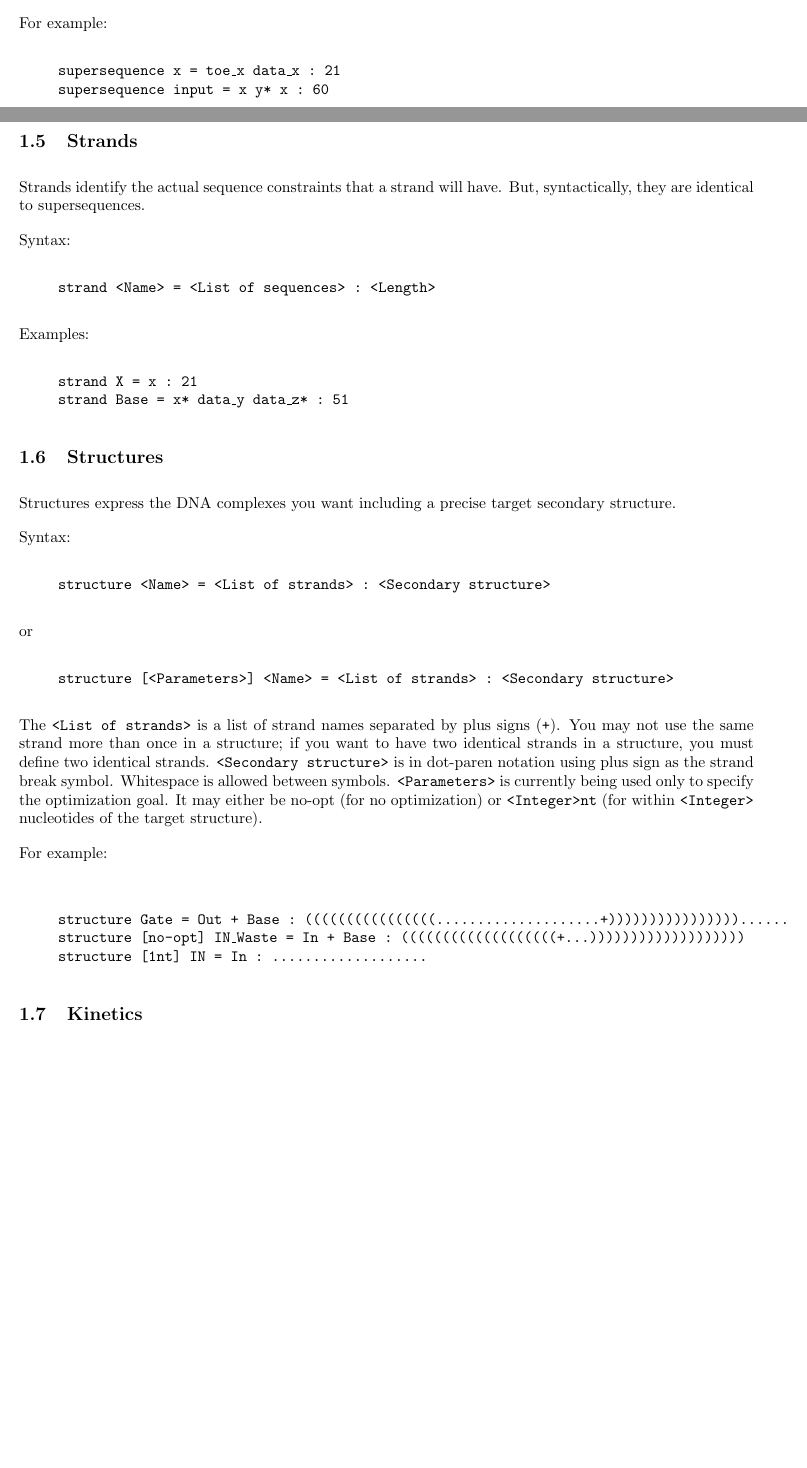
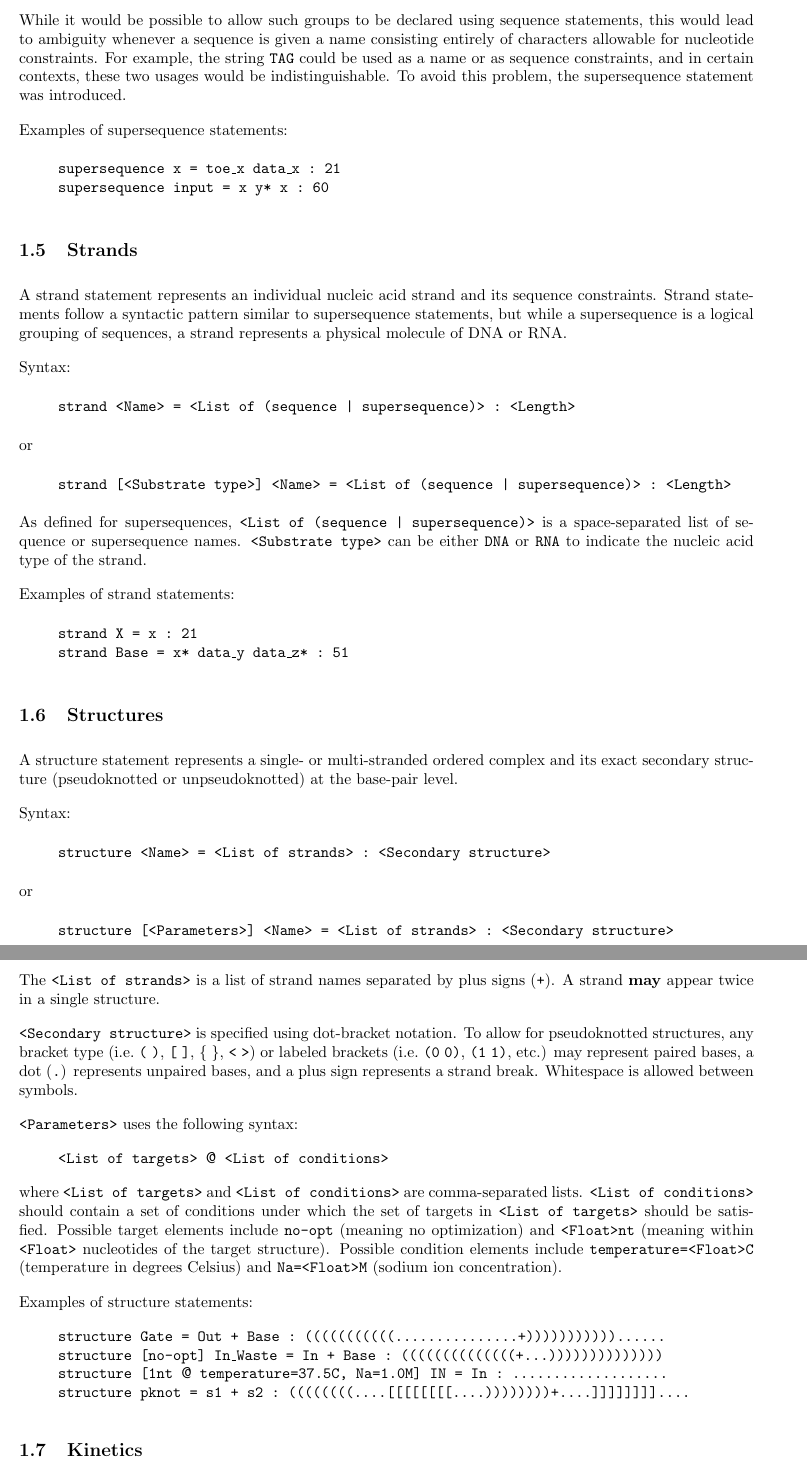
Before and after one commit to DNA-and-Natural-Algorithms-Group/peppercompiler, a LaTeX document (doc/PIL_Spec.tex): two parts of pages 2 and 3 of 4 before the commit and two parts of pages 3 and 4 of 5 after it, joined at a grey line, cut at the place of the change, the shorter picture padded with empty space. Compiled offline with pdfLaTeX.

Commit message:
Additions, revisions, and clarifications to PIL_Spec through section 1.6.

```diff
--- a/doc/PIL_Spec.tex
+++ b/doc/PIL_Spec.tex
@@ -6,15 +6,15 @@
 
 % Define code environment
 \newenvironment{code}
-{\par\begin{list}{}{
-\setlength{\rightmargin}{\leftmargin}
+{\vspace{-0.1in}\par\begin{list}{}{
+%\setlength{\rightmargin}{\leftmargin}
 \setlength{\listparindent}{0pt}
 \raggedright
 \setlength{\itemsep}{0pt}
 \setlength{\parsep}{0pt}
 \normalfont\ttfamily}
  \item[]}
-{\end{list}}
+{\end{list}\vspace{-0.1in}}
 
 
 \begin{document}
@@ -134,56 +116,67 @@ of the named sequence (\texttt{toe\_x*} means complement of sequence \texttt{toe
 
-For example:
+While it would be possible to allow such groups to be declared using sequence statements, this would lead to ambiguity whenever a sequence is given a name consisting entirely of characters allowable for nucleotide constraints. For example, the string \texttt{TAG} could be used as a name or as sequence constraints, and in certain contexts, these two usages would be indistinguishable. To avoid this problem, the supersequence statement was introduced.
+
+Examples of supersequence statements:
 \begin{code}
-supersequence~x~=~toe\_x~data\_x~:~21
+supersequence x = toe\_x data\_x~:~21
 
-supersequence~input~=~x~y{*}~x~:~60
+supersequence input = x y{*} x~:~60
 \end{code}
 
 \subsection{Strands}
 
-Strands identify the actual sequence constraints that a strand will
-have. But, syntactically, they are identical to supersequences.
+A strand statement represents an individual nucleic acid strand and its sequence constraints. Strand statements follow a syntactic pattern similar to supersequence statements, but while a supersequence is a logical grouping of sequences, a strand represents a physical molecule of DNA or RNA.
 
 Syntax:
 \begin{code}
-strand~<Name>~=~<List~of~sequences>~:~<Length>
+strand <Name> = <List of (sequence | supersequence)>~:~<Length>
 \end{code}
-Examples:
+or
 \begin{code}
-strand~X~=~x~:~21
+strand [<Substrate type>] <Name> = <List of (sequence | supersequence)>~:~<Length>
+\end{code}
 
-strand~Base~=~x{*}~data\_y~data\_z{*}~:~51
+As defined for supersequences, \texttt{<List of (sequence | supersequence)>} is a space-separated list of sequence or supersequence names. \texttt{<Substrate type>} can be either \texttt{DNA} or \texttt{RNA} to indicate the nucleic acid type of the strand.
+
+Examples of strand statements:
+\begin{code}
+strand X = x~:~21
+
+strand Base = x{*} data\_y data\_z{*}~:~51
 \end{code}
 
 \subsection{Structures}
 
-Structures express the DNA complexes you want including a precise
-target secondary structure.
+A structure statement represents a single- or multi-stranded ordered complex and its exact secondary structure (pseudoknotted or unpseudoknotted) at the base-pair level.
 
 Syntax:
 \begin{code}
-structure~<Name>~=~<List~of~strands>~:~<Secondary~structure>
+structure <Name> = <List of strands>~:~<Secondary structure>
 \end{code}
 or
 \begin{code}
-structure~{[}<Parameters>{]}~<Name>~=~<List~of~strands>~:~<Secondary~structure>
+structure [<Parameters>] <Name> = <List of strands>~:~<Secondary structure>
 \end{code}
-The \texttt{<List of strands>} is a list of strand names separated by plus
-signs (\texttt{+}). You may not use the same strand more than once in a structure;
-if you want to have two identical strands in a structure, you must
-define two identical strands. \texttt{<Secondary structure>} is in dot-paren
-notation using plus sign as the strand break symbol. Whitespace is
-allowed between symbols. \texttt{<Parameters>} is currently being used only
-to specify the optimization goal. It may either be no-opt (for no
-optimization) or \texttt{<Integer>nt} (for within \texttt{<Integer>} nucleotides of the target structure).
+The \texttt{<List of strands>} is a list of strand names separated by plus signs (\texttt{+}). A strand \textbf{may} appear twice in a single structure.
 
-For example:
+\texttt{<Secondary structure>} is specified using dot-bracket
+notation. To allow for pseudoknotted structures, any bracket type (i.e.\ \texttt{(} \texttt{)}, \texttt{[} \texttt{]}, \texttt{\{} \texttt{\}}, \texttt{<} \texttt{>}) or labeled brackets (i.e.\ \texttt{(0} \texttt{0)}, \texttt{(1} \texttt{1)}, etc.) may represent paired bases, a dot (\texttt{.}) represents unpaired bases, and a plus sign represents a strand break. Whitespace is allowed between symbols.
+
+\texttt{<Parameters>} uses the following syntax:
 \begin{code}
-structure~Gate~=~Out~+~Base~:~((((((((((((((((....................+))))))))))))))))......
+<List of targets> \textsf{@} <List of conditions>
+\end{code}
+where \texttt{<List of targets>} and \texttt{<List of conditions>} are comma-separated lists. \texttt{<List of conditions>} should contain a set of conditions under which the set of targets in \texttt{<List of targets>} should be satisfied. Possible target elements include \texttt{no-opt} (meaning no optimization) and \texttt{<Float>nt} (meaning within \texttt{<Float>} nucleotides of the target structure). Possible condition elements include \texttt{temperature=<Float>C} (temperature in degrees Celsius) and \texttt{Na=<Float>M} (sodium ion concentration).
 
-structure~{[}no-opt{]}~IN\_Waste~=~In~+~Base~:~(((((((((((((((((((+...)))))))))))))))))))
+Examples of structure statements:
+\begin{code}
+structure Gate = Out + Base~:~(((((((((((...............+)))))))))))......
 
-structure~{[}1nt{]}~IN~=~In~:~...................
+structure [no-opt] In\_Waste = In + Base~:~((((((((((((((+...))))))))))))))
+
+structure [1nt \textsf{@} temperature=37.5C, Na=1.0M] IN = In~:~...................
+
+structure pknot = s1 + s2~:~((((((((....[[[[[[[[....))))))))+....]]]]]]]]....
 \end{code}
 
 \subsection{Kinetics}
```
Also changed, not shown: doc/PIL_Spec.tex (84 more changed lines).
